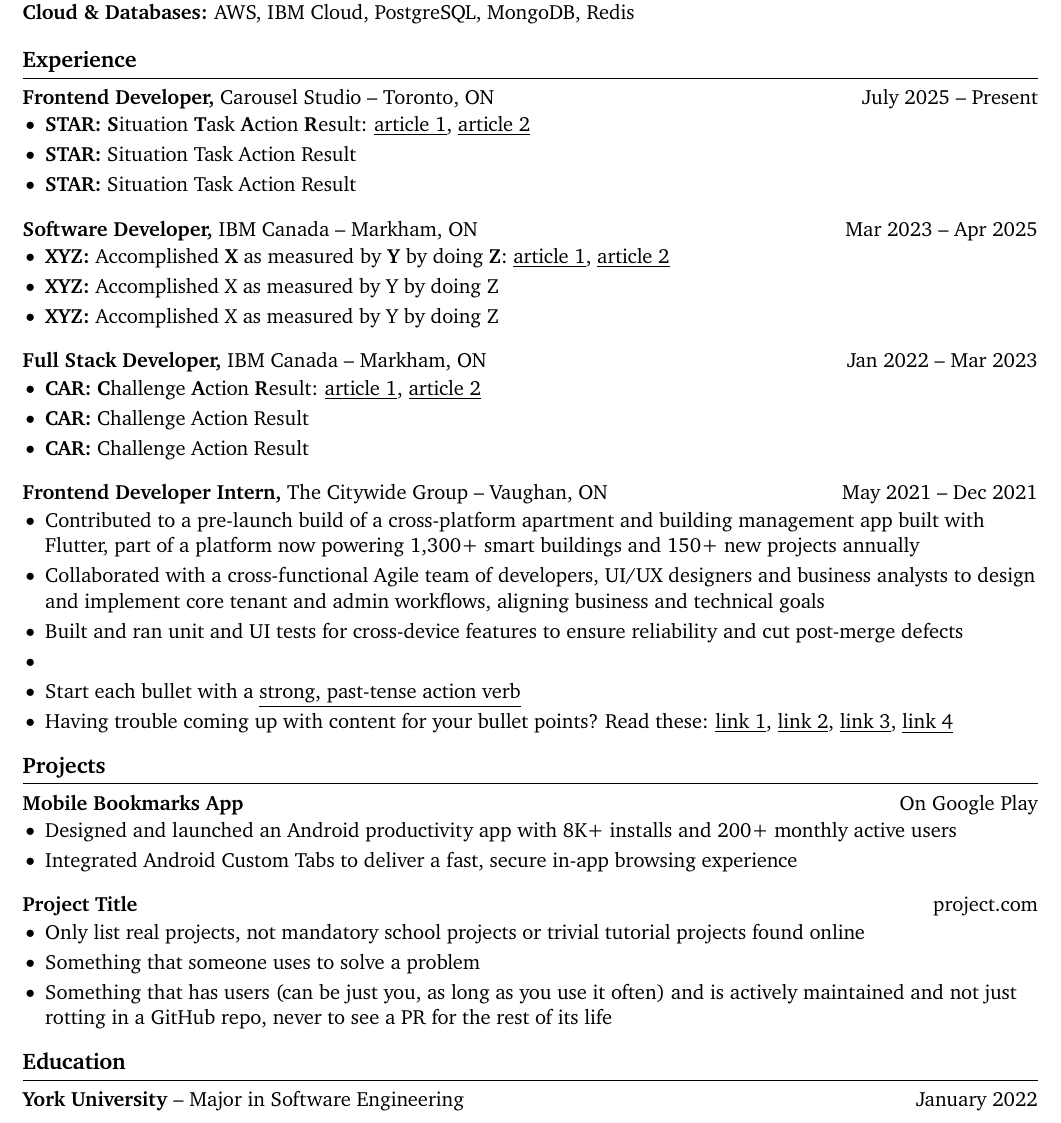
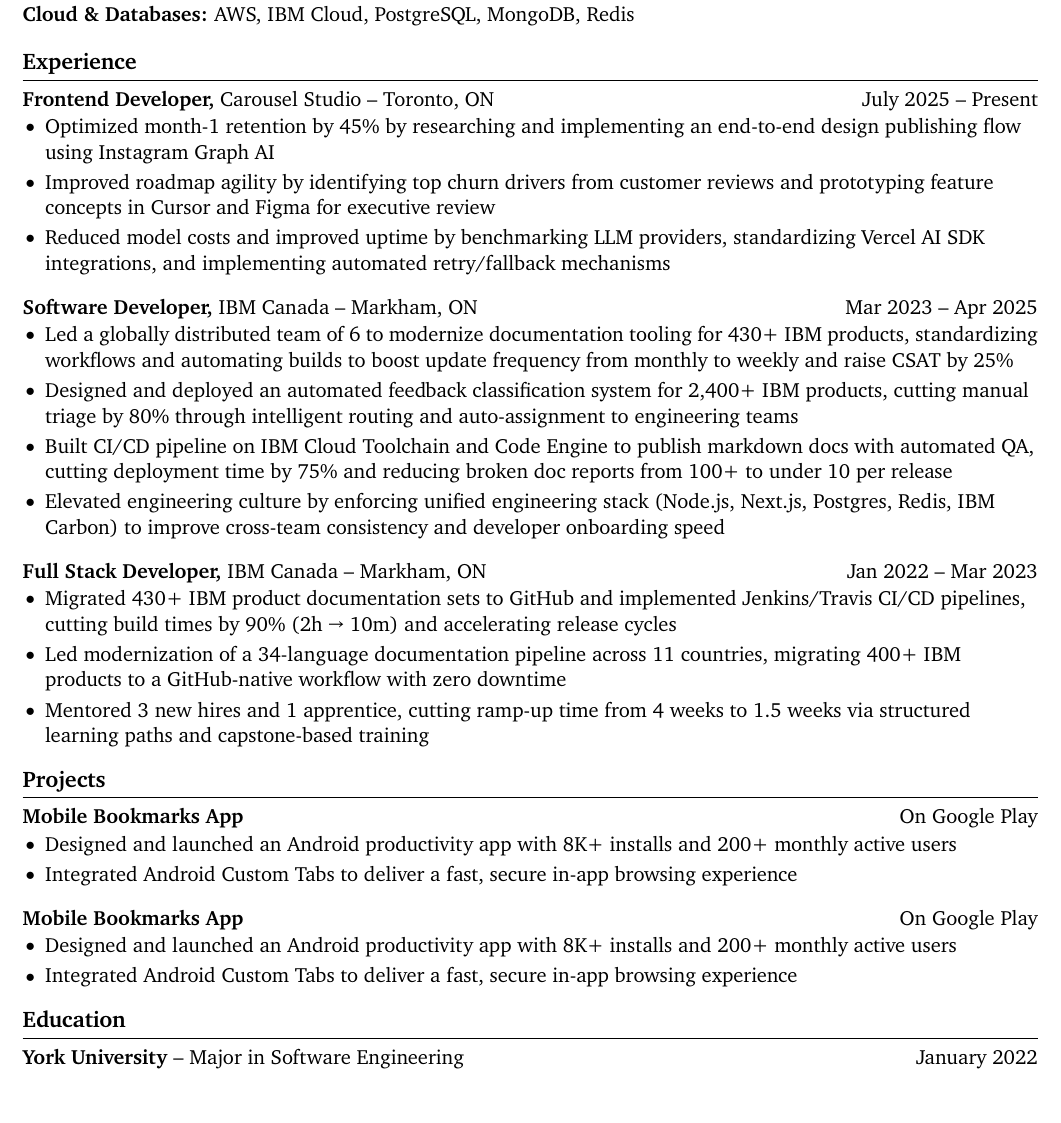
Before and after one commit to Omegashin/resume, a LaTeX CV (latex/resume.tex): part of the page, cut so that both start at the same text. Compiled offline with pdfLaTeX.

Commit message:
feat: all job descriptions ✨

```diff
--- a/latex/resume.tex
+++ b/latex/resume.tex
@@ -11,6 +11,7 @@
 \usepackage{enumitem}               % enable lists for bullet points: itemize and \item
 \usepackage[hidelinks]{hyperref}    % format hyperlinks
 \usepackage{titlesec}               % enable section title customization
+\usepackage{xcolor}                 % text colors
 \raggedright                        % disable text justification
 \pagestyle{empty}                   % disable page numbering
 
@@ -52,37 +53,36 @@
 \textbf{Frontend Developer,} {Carousel Studio} -- Toronto, ON \hfill July 2025 -- Present \\
 \vspace{-9pt}
 \begin{itemize}
-    \item \textbf{STAR:} \textbf{S}ituation \textbf{T}ask \textbf{A}ction \textbf{R}esult: \href{https://www.levels.fyi/blog/applying-star-method-resumes.html}{\underline{article 1}}, \href{https://resumegenius.com/blog/resume-help/star-method-resume}{\underline{article 2}}
-    \item \textbf{STAR:} Situation Task Action Result
-    \item \textbf{STAR:} Situation Task Action Result
+    \item Optimized month-1 retention by 45\% by researching and implementing an end-to-end design publishing flow using Instagram Graph AI
+    \item Improved roadmap agility by identifying top churn drivers from customer reviews and prototyping feature concepts in Cursor and Figma for executive review
+    \item Reduced model costs and improved uptime by benchmarking LLM providers, standardizing Vercel AI SDK integrations, and implementing automated retry/fallback mechanisms
 \end{itemize}
 
 \textbf{Software Developer,} {IBM Canada} -- Markham, ON \hfill Mar 2023 -- Apr 2025 \\
 \vspace{-9pt}
 \begin{itemize}
-    \item \textbf{XYZ:} Accomplished \textbf{X} as measured by \textbf{Y} by doing \textbf{Z}: \href{https://www.inc.com/bill-murphy-jr/google-recruiters-say-these-5-resume-tips-including-x-y-z-formula-will-improve-your-odds-of-getting-hired-at-google.html}{\underline{article 1}}, \href{https://elevenrecruiting.com/create-an-effective-resume-xyz-resume-format/}{\underline{article 2}}
-    \item \textbf{XYZ:} Accomplished X as measured by Y by doing Z
-    \item \textbf{XYZ:} Accomplished X as measured by Y by doing Z
+    \item Led a globally distributed team of 6 to modernize documentation tooling for 430+ IBM products, standardizing workflows and automating builds to boost update frequency from monthly to weekly and raise CSAT by 25\%
+    \item Designed and deployed an automated feedback classification system for 2,400+ IBM products, cutting manual triage by 80\% through intelligent routing and auto-assignment to engineering teams
+    \item Built CI/CD pipeline on IBM Cloud Toolchain and Code Engine to publish markdown docs with automated QA, cutting deployment time by 75\% and reducing broken doc reports from 100+ to under 10 per release
+    \item Elevated engineering culture by enforcing unified engineering stack (Node.js, Next.js, Postgres, Redis, IBM Carbon) to improve cross-team consistency and developer onboarding speed
+          % \item Served as development SME for IBM JumpStart, mentoring 6 new hires through a 6-week Design Thinking sprint and assessing technical feasibility of enterprise solution proposals {\small\textcolor{orange}{(maybe add this on Linked-in instead)}}
 \end{itemize}
 
 \textbf{Full Stack Developer,} {IBM Canada} -- Markham, ON \hfill Jan 2022 -- Mar 2023 \\
 \vspace{-9pt}
 \begin{itemize}
-    \item \textbf{CAR:} \textbf{C}hallenge \textbf{A}ction \textbf{R}esult: \href{https://ca.indeed.com/career-advice/resumes-cover-letters/challenge-action-result-resume}{\underline{article 1}}, \href{https://www.topresume.com/career-advice/how-to-get-more-results-with-a-car-resume}{\underline{article 2}}
-    \item \textbf{CAR:} Challenge Action Result
-    \item \textbf{CAR:} Challenge Action Result
+    \item Migrated 430+ IBM product documentation sets to GitHub and implemented Jenkins/Travis CI/CD pipelines, cutting build times by 90\% (2h → 10m) and accelerating release cycles
+    \item Led modernization of a 34-language documentation pipeline across 11 countries, migrating 400+ IBM products to a GitHub-native workflow with zero downtime
+    \item Mentored 3 new hires and 1 apprentice, cutting ramp-up time from 4 weeks to 1.5 weeks via structured learning paths and capstone-based training
 \end{itemize}
 
-\textbf{Frontend Developer Intern,} {The Citywide Group} -- Vaughan, ON \hfill May 2021 -- Dec 2021 \\
-\vspace{-9pt}
-\begin{itemize}
-    \item Contributed to a pre-launch build of a cross‑platform apartment and building management app built with Flutter, part of a platform now powering 1,300+ smart buildings and 150+ new projects annually
-    \item Collaborated with a cross‑functional Agile team of developers, UI/UX designers and business analysts to design and implement core tenant and admin workflows, aligning business and technical goals
-    \item Built and ran unit and UI tests for cross‑device features to ensure reliability and cut post‑merge defects
-    \item
-    \item Start each bullet with a \href{https://old.reddit.com/r/EngineeringResumes/wiki/index\#wiki_action_verbs}{\underline{strong, past-tense action verb}}
-    \item Having trouble coming up with content for your bullet points? Read these: \href{https://old.reddit.com/r/EngineeringResumes/wiki/index\#wiki_having_trouble_coming_up_with_content_for_your_bullet_points.3F_ask_yourself_the_following_questions.3A}{\underline{link 1}}, \href{https://old.reddit.com/r/EngineeringResumes/wiki/index\#wiki_got_writer.27s_block_from_looking_at_star.2Fcar.2Fxyz.3F}{\underline{link 2}}, \href{https://archive.ph/Xmdqt}{\underline{link 3}}, \href{https://old.reddit.com/r/EngineeringResumes/wiki/sample-bullet-points}{\underline{link 4}}
-\end{itemize}
+% \textbf{Frontend Developer Intern,} {The Citywide Group} -- Vaughan, ON \hfill May 2021 -- Dec 2021 \\
+% \vspace{-9pt}
+% \begin{itemize}
+%     \item Contributed to a pre-launch build of a cross‑platform apartment and building management app built with Flutter, part of a platform now powering 1,300+ smart buildings and 150+ new projects annually
+%     \item Collaborated with a cross‑functional Agile team of developers, UI/UX designers and business analysts to design and implement core tenant and admin workflows, aligning business and technical goals
+%     \item Deployed and ran unit and UI tests for cross‑device features to ensure reliability and cut post‑merge defects
+% \end{itemize}
 
 % \textbf{Job Title,} \href{https://www.fstl1992.com/}{Company} -- City, ST \hfill XXXX -- XXXX \\
 % \vspace{-9pt}
@@ -98,13 +98,19 @@
     \item Integrated Android Custom Tabs to deliver a fast, secure in‑app browsing experience
 \end{itemize}
 
-\textbf{Project Title} \hfill \href{https://mitcommlab.mit.edu/meche/commkit/portfolio/}{project.com} \\
+\textbf{Mobile Bookmarks App} \hfill \href{https://play.google.com/store/apps/details?id=com.ashi.browse&hl=en_CA}{On Google Play} \\
 \vspace{-9pt}
 \begin{itemize}
-    \item Only list real projects, not mandatory school projects or trivial tutorial projects found online
-    \item Something that someone uses to solve a problem
-    \item Something that has users (can be just you, as long as you use it often) and is actively maintained and not just rotting in a GitHub repo, never to see a PR for the rest of its life
+    \item Designed and launched an Android productivity app with 8K+ installs and 200+ monthly active users
+    \item Integrated Android Custom Tabs to deliver a fast, secure in‑app browsing experience
 \end{itemize}
+
+% \textbf{Project Title} \hfill \href{https://mitcommlab.mit.edu/meche/commkit/portfolio/}{project.com} \\
+% \vspace{-9pt}
+% \begin{itemize}
+%     \item Only list real projects, not mandatory school projects or trivial tutorial projects found online
+%     \item Something that someone uses to solve a problem
+% \end{itemize}
 
 % alternate formatting for projects section
 % \section*{Projects}
```
Also changed, not shown: latex/Readme.md, latex/resume.pdf.
